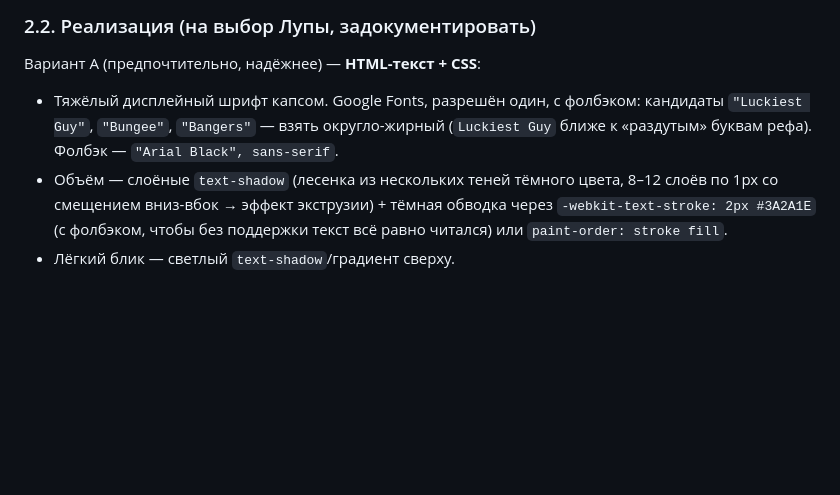
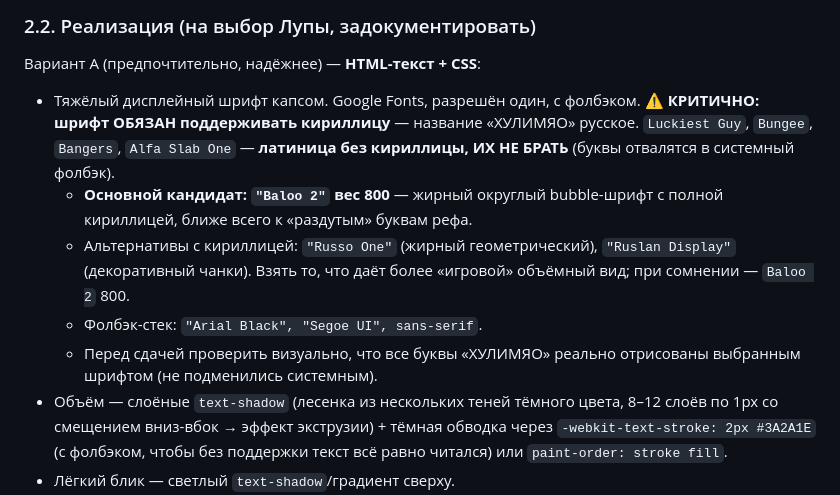
Before and after one commit to wit3000/claudeagent, a Markdown page: specs/cat-toys-revisions.md, the part around the change. Rendered like a GitHub page; blank space fills up the shorter version.

Commit message:
Fix logo font spec: require Cyrillic-capable display font (Baloo 2), warn against Latin-only
Co-Authored-By: Claude Opus 4.8 <noreply@anthropic.com>
Claude-Session: https://claude.ai/code/session_019sXGehNGbT5AnMBtFyGhPW

```diff
--- a/specs/cat-toys-revisions.md
+++ b/specs/cat-toys-revisions.md
@@ -143,10 +143,18 @@
 ### 2.2. Реализация (на выбор Лупы, задокументировать)
 
 Вариант A (предпочтительно, надёжнее) — **HTML-текст + CSS**:
-- Тяжёлый дисплейный шрифт капсом. Google Fonts, разрешён один, с фолбэком:
-  кандидаты `"Luckiest Guy"`, `"Bungee"`, `"Bangers"` — взять округло-жирный
-  (`Luckiest Guy` ближе к «раздутым» буквам рефа). Фолбэк —
-  `"Arial Black", sans-serif`.
+- Тяжёлый дисплейный шрифт капсом. Google Fonts, разрешён один, с фолбэком.
+  ⚠️ **КРИТИЧНО: шрифт ОБЯЗАН поддерживать кириллицу** — название «ХУЛИМЯО»
+  русское. `Luckiest Guy`, `Bungee`, `Bangers`, `Alfa Slab One` — **латиница
+  без кириллицы, ИХ НЕ БРАТЬ** (буквы отвалятся в системный фолбэк).
+  - **Основной кандидат: `"Baloo 2"` вес 800** — жирный округлый bubble-шрифт
+    с полной кириллицей, ближе всего к «раздутым» буквам рефа.
+  - Альтернативы с кириллицей: `"Russo One"` (жирный геометрический),
+    `"Ruslan Display"` (декоративный чанки). Взять то, что даёт более
+    «игровой» объёмный вид; при сомнении — `Baloo 2` 800.
+  - Фолбэк-стек: `"Arial Black", "Segoe UI", sans-serif`.
+  - Перед сдачей проверить визуально, что все буквы «ХУЛИМЯО» реально
+    отрисованы выбранным шрифтом (не подменились системным).
 - Объём — слоёные `text-shadow` (лесенка из нескольких теней тёмного цвета,
   8–12 слоёв по 1px со смещением вниз-вбок → эффект экструзии) + тёмная
   обводка через `-webkit-text-stroke: 2px #3A2A1E` (с фолбэком, чтобы без
```
